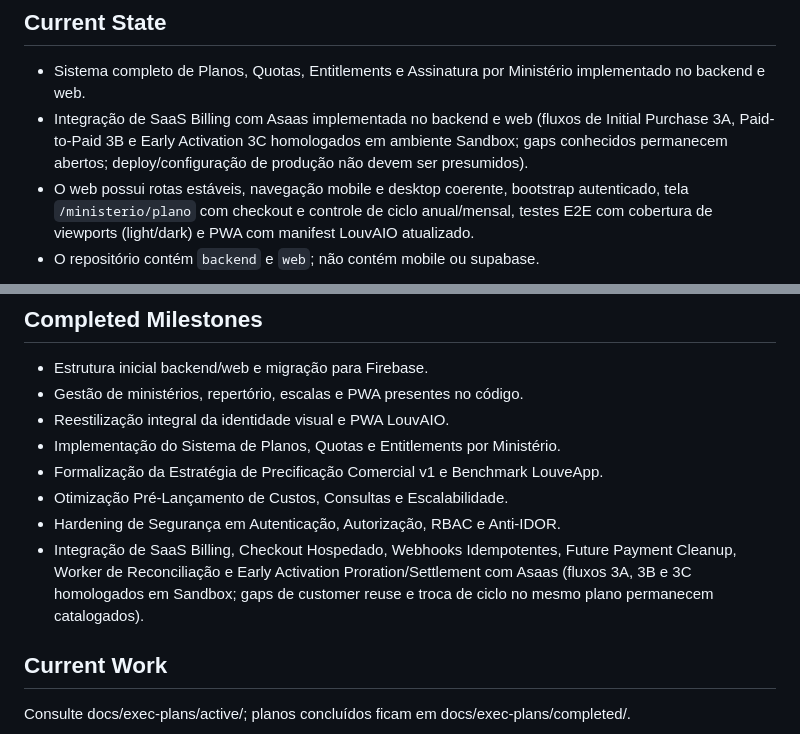
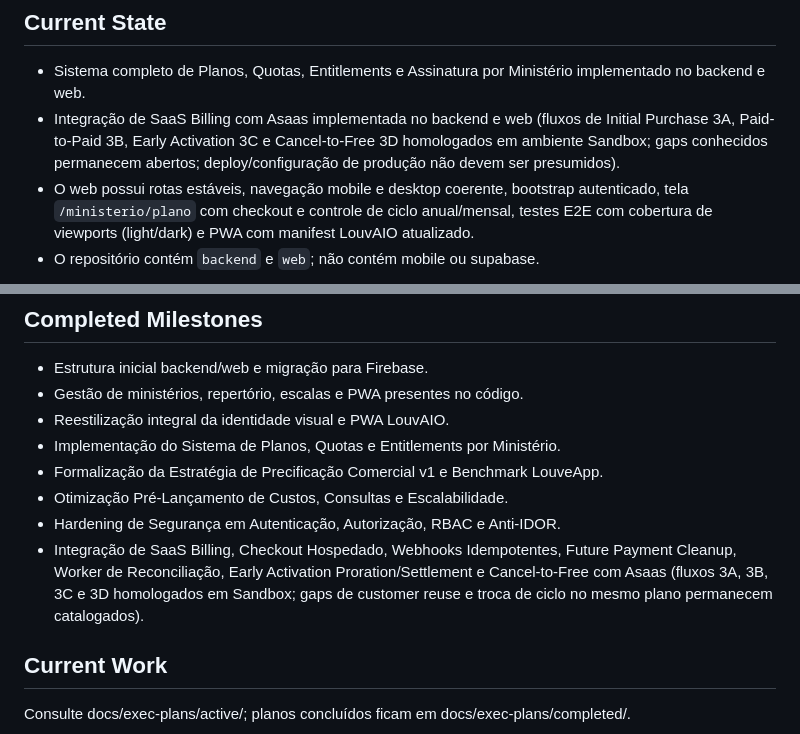
Before and after one commit to henriquecesarth/praise-app, a Markdown page: MEMORY.md, 2 parts joined by grey strips. Drawn GitHub-style.

Commit message:
docs(billing): homologate cancel-to-free sandbox repeat

```diff
--- a/MEMORY.md
+++ b/MEMORY.md
@@ -182,7 +185,7 @@ Itens duráveis e priorizados catalogados em docs/system-status.md:
 ## Current State
 
 - Sistema completo de Planos, Quotas, Entitlements e Assinatura por Ministério implementado no backend e web.
-- Integração de SaaS Billing com Asaas implementada no backend e web (fluxos de Initial Purchase 3A, Paid-to-Paid 3B e Early Activation 3C homologados em ambiente Sandbox; gaps conhecidos permanecem abertos; deploy/configuração de produção não devem ser presumidos).
+- Integração de SaaS Billing com Asaas implementada no backend e web (fluxos de Initial Purchase 3A, Paid-to-Paid 3B, Early Activation 3C e Cancel-to-Free 3D homologados em ambiente Sandbox; gaps conhecidos permanecem abertos; deploy/configuração de produção não devem ser presumidos).
 - O web possui rotas estáveis, navegação mobile e desktop coerente, bootstrap autenticado, tela `/ministerio/plano` com checkout e controle de ciclo anual/mensal, testes E2E com cobertura de viewports (light/dark) e PWA com manifest LouvAIO atualizado.
 - O repositório contém `backend` e `web`; não contém mobile ou supabase.
 
@@ -195,7 +198,7 @@ Itens duráveis e priorizados catalogados em docs/system-status.md:
 - Formalização da Estratégia de Precificação Comercial v1 e Benchmark LouveApp.
 - Otimização Pré-Lançamento de Custos, Consultas e Escalabilidade.
 - Hardening de Segurança em Autenticação, Autorização, RBAC e Anti-IDOR.
-- Integração de SaaS Billing, Checkout Hospedado, Webhooks Idempotentes, Future Payment Cleanup, Worker de Reconciliação e Early Activation Proration/Settlement com Asaas (fluxos 3A, 3B e 3C homologados em Sandbox; gaps de customer reuse e troca de ciclo no mesmo plano permanecem catalogados).
+- Integração de SaaS Billing, Checkout Hospedado, Webhooks Idempotentes, Future Payment Cleanup, Worker de Reconciliação, Early Activation Proration/Settlement e Cancel-to-Free com Asaas (fluxos 3A, 3B, 3C e 3D homologados em Sandbox; gaps de customer reuse e troca de ciclo no mesmo plano permanecem catalogados).
 
 ## Current Work
 
```
Also changed, not shown: other parts of MEMORY.md (+4 -1 lines).
